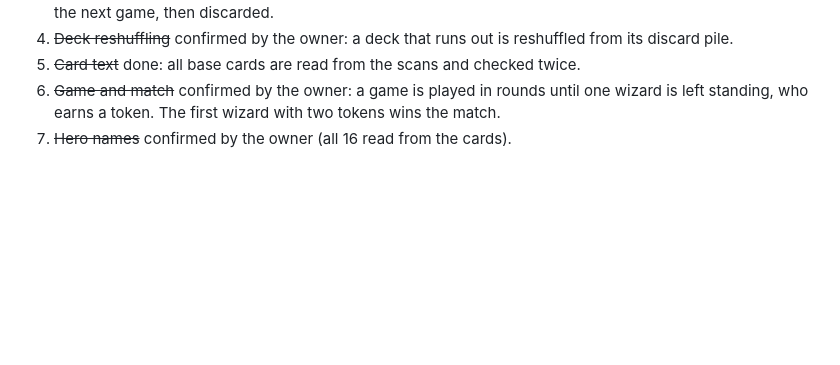
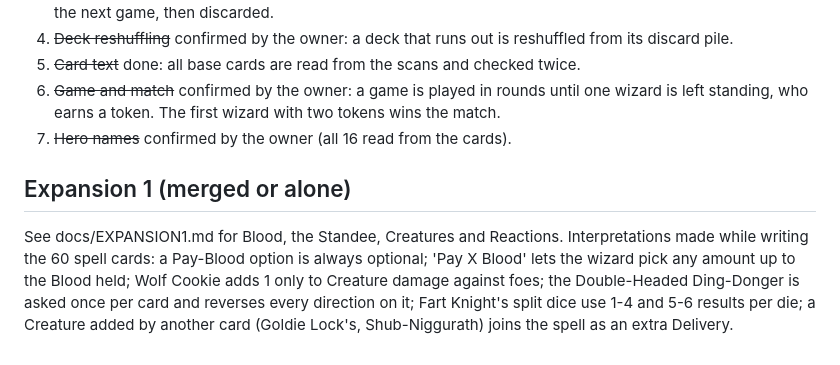
Before and after one commit to JRB215/Epic-Spell-Wars, a Markdown page: docs/RULES.md, the part around the change. Drawn GitHub-style; blank space fills up the shorter version.

Commit message:
Note Expansion 1 card interpretations in RULES.md
Co-Authored-By: Claude Sonnet 5.5 <noreply@anthropic.com>

```diff
--- a/docs/RULES.md
+++ b/docs/RULES.md
@@ -148,3 +148,6 @@ The rulebook and cards leave these open. The engine picks the simplest reading.
 5. ~~Card text~~ done: all base cards are read from the scans and checked twice.
 6. ~~Game and match~~ confirmed by the owner: a game is played in rounds until one wizard is left standing, who earns a token. The first wizard with two tokens wins the match.
 7. ~~Hero names~~ confirmed by the owner (all 16 read from the cards).
+
+## Expansion 1 (merged or alone)
+See docs/EXPANSION1.md for Blood, the Standee, Creatures and Reactions. Interpretations made while writing the 60 spell cards: a Pay-Blood option is always optional; 'Pay X Blood' lets the wizard pick any amount up to the Blood held; Wolf Cookie adds 1 only to Creature damage against foes; the Double-Headed Ding-Donger is asked once per card and reverses every direction on it; Fart Knight's split dice use 1-4 and 5-6 results per die; a Creature added by another card (Goldie Lock's, Shub-Niggurath) joins the spell as an extra Delivery.
```
